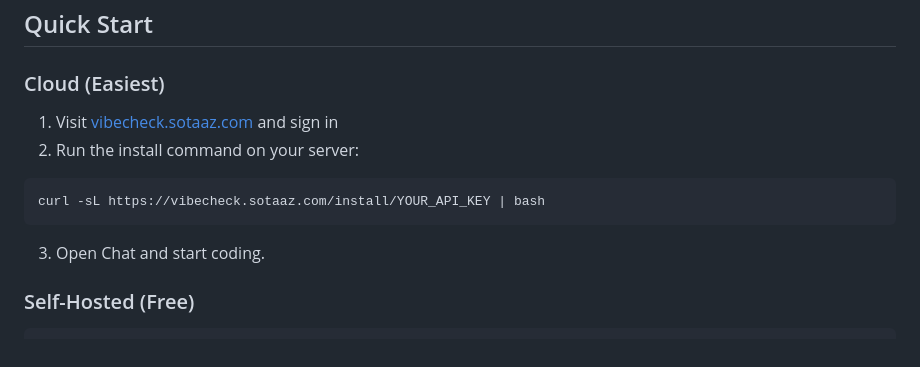
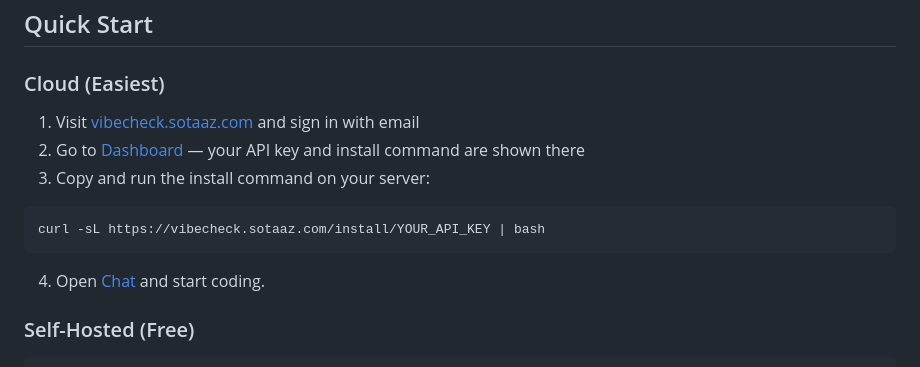
Before and after one commit to NestozAI/VibeCheck, a Markdown page: README.md, the part around the change. Rendered like a GitHub page.

````diff
--- a/README.md
+++ b/README.md
@@ -32,14 +32,15 @@ Start a conversation on your PC, resume it from your phone. Browse all your Clau
 
 ### Cloud (Easiest)
 
-1. Visit [vibecheck.sotaaz.com](https://vibecheck.sotaaz.com) and sign in
-2. Run the install command on your server:
+1. Visit [vibecheck.sotaaz.com](https://vibecheck.sotaaz.com) and sign in with email
+2. Go to [Dashboard](https://vibecheck.sotaaz.com/dashboard) — your API key and install command are shown there
+3. Copy and run the install command on your server:
 
 ```bash
 curl -sL https://vibecheck.sotaaz.com/install/YOUR_API_KEY | bash
 ```
 
-3. Open Chat and start coding.
+4. Open [Chat](https://vibecheck.sotaaz.com/chat) and start coding.
 
 ### Self-Hosted (Free)
 
````
Also changed, not shown: README_kr.md (+4 -3 lines).
